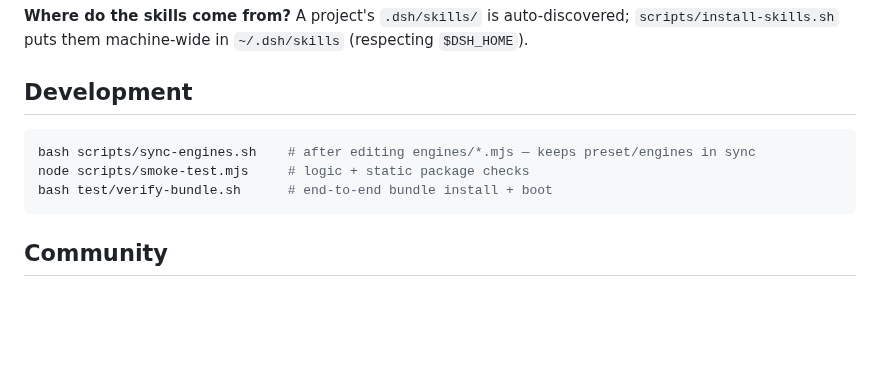
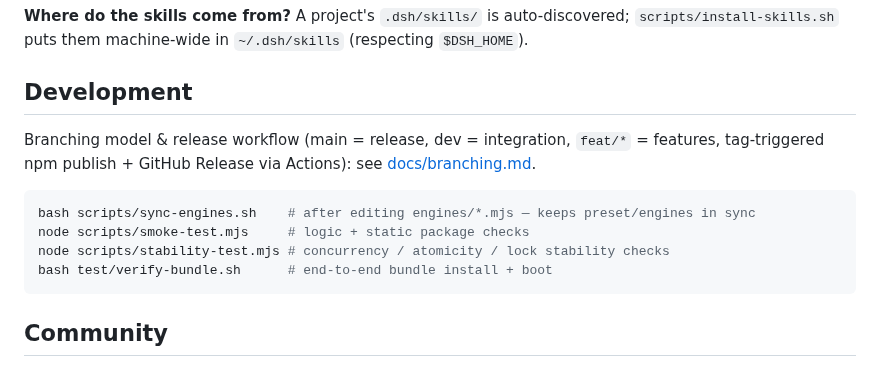
Before and after one commit to biociao/dsh-science, a Markdown page: README.md, the part around one of its changes. Drawn GitHub-style; blank space fills up the shorter version.

````diff
--- a/README.md
+++ b/README.md
@@ -122,9 +135,14 @@ them machine-wide in `~/.dsh/skills` (respecting `$DSH_HOME`).
 
 ## Development
 
+Branching model & release workflow (main = release, dev = integration, `feat/*` = features,
+tag-triggered npm publish + GitHub Release via Actions): see
+[docs/branching.md](docs/branching.md).
+
 ```bash
 bash scripts/sync-engines.sh    # after editing engines/*.mjs — keeps preset/engines in sync
 node scripts/smoke-test.mjs     # logic + static package checks
+node scripts/stability-test.mjs # concurrency / atomicity / lock stability checks
 bash test/verify-bundle.sh      # end-to-end bundle install + boot
 ```
 
````
Also changed, not shown: other parts of README.md (+21 -8 lines), README.zh.md (+23 -6 lines), docs/branching.md (added, +78 -0 lines), docs/development.md (added, +172 -0 lines), docs/hub-application.md (+2 -2 lines), docs/topology.md (added, +120 -0 lines), docs/topology.png (added), 13 other files.
